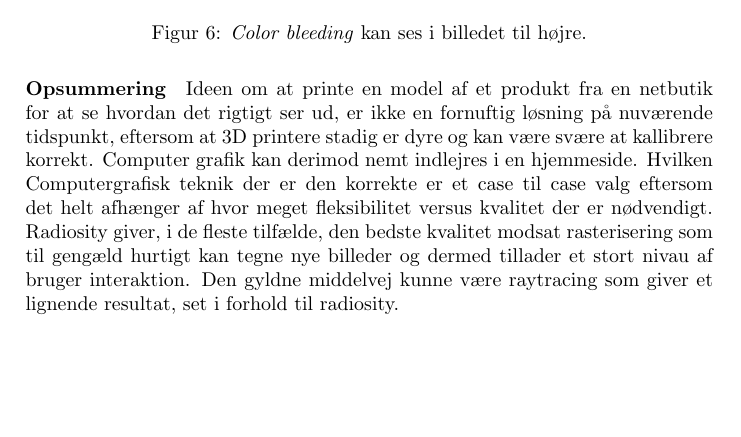
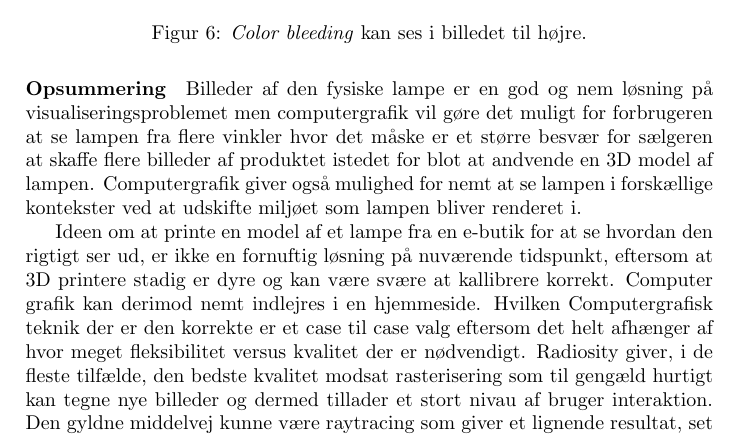
Before and after one commit to AAUSoftwareStudentGroup/P1-Raytracing, a LaTeX paper (problem/main.tex, which reads problem/subsection/teknologianalyse.tex): part of page 18 of 24, cut so that both start at the same text, the shorter picture padded with empty space. Compiled offline with pdfLaTeX.

Commit message:
Sammenligner med fysiske billeder i opsumeringen af teknologianalysen

```diff
--- a/problem/subsection/teknologianalyse.tex
+++ b/problem/subsection/teknologianalyse.tex
@@ -86,6 +86,6 @@ Hvor Rasterisering og raytracing udregner en pixels farve baseret på hvad man k
 \end{figure}
 
 \paragraph{Opsummering}
-Ideen om at printe en model af et produkt fra en netbutik for at se hvordan det rigtigt ser ud, er ikke en fornuftig løsning på nuværende tidspunkt, eftersom at 3D printere stadig er dyre og kan være svære at kallibrere korrekt. Computer grafik kan derimod nemt indlejres i en hjemmeside. Hvilken Computergrafisk teknik der er den korrekte er et case til case valg eftersom det helt afhænger af hvor meget fleksibilitet versus kvalitet der er nødvendigt. Radiosity giver, i de fleste tilfælde, den bedste kvalitet modsat rasterisering som til gengæld hurtigt kan tegne nye billeder og dermed tillader et stort nivau af bruger interaktion. Den gyldne middelvej kunne være raytracing som giver et lignende resultat, set i forhold til radiosity.
-% Sammenligning (fordele, ulemper)
-% Hvordan kan de omtalte teknologier bruges i butikken eller ved e-handel? Findes der allerede nogle løsninger
+Billeder af den fysiske lampe er en god og nem løsning på visualiseringsproblemet men computergrafik vil gøre det muligt for forbrugeren at se lampen fra flere vinkler hvor det måske er et større besvær for sælgeren at skaffe flere billeder af produktet istedet for blot at andvende en 3D model af lampen. Computergrafik giver også mulighed for nemt at se lampen i forskællige kontekster ved at udskifte miljøet som lampen bliver renderet i.
+
+Ideen om at printe en model af et lampe fra en e-butik for at se hvordan den rigtigt ser ud, er ikke en fornuftig løsning på nuværende tidspunkt, eftersom at 3D printere stadig er dyre og kan være svære at kallibrere korrekt. Computer grafik kan derimod nemt indlejres i en hjemmeside. Hvilken Computergrafisk teknik der er den korrekte er et case til case valg eftersom det helt afhænger af hvor meget fleksibilitet versus kvalitet der er nødvendigt. Radiosity giver, i de fleste tilfælde, den bedste kvalitet modsat rasterisering som til gengæld hurtigt kan tegne nye billeder og dermed tillader et stort nivau af bruger interaktion. Den gyldne middelvej kunne være raytracing som giver et lignende resultat, set i forhold til radiosity.
```
